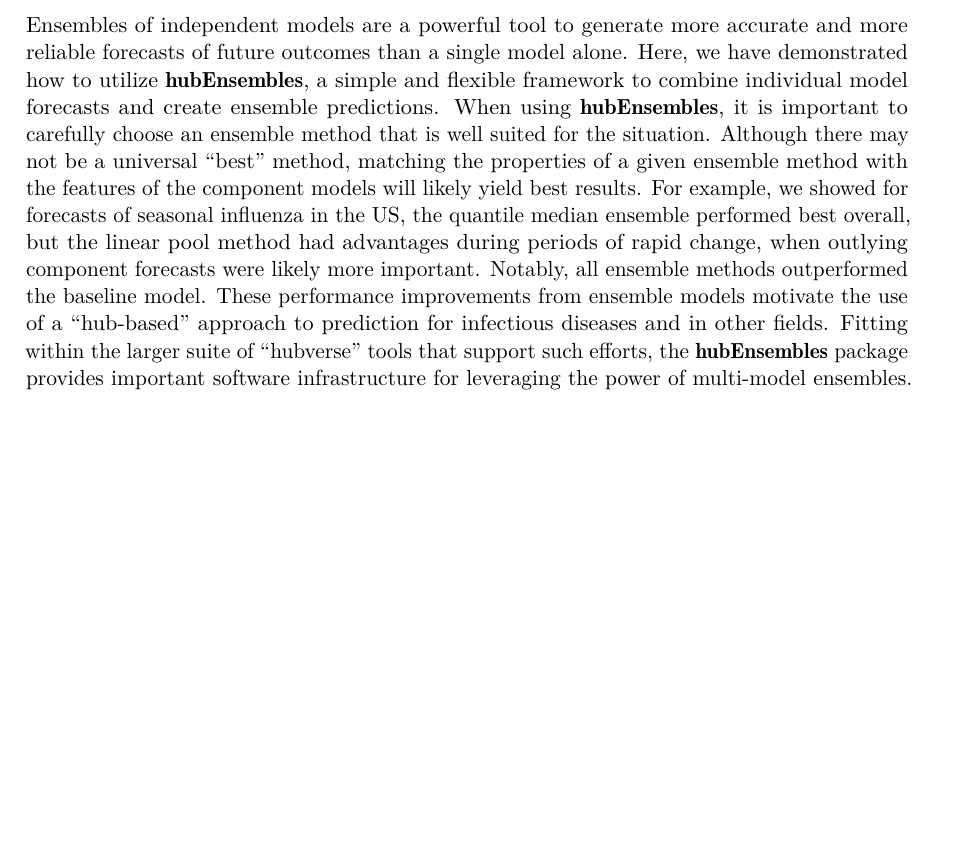
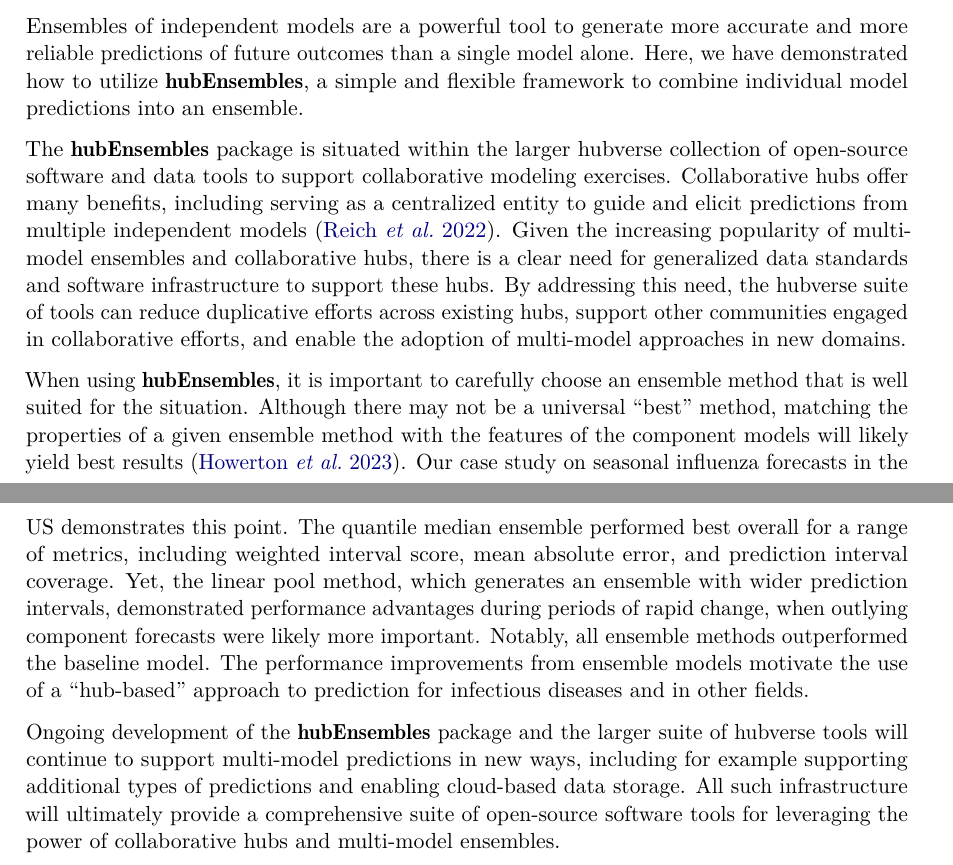
Before and after one commit to hubverse-org/hubEnsemblesManuscript, a LaTeX document (analysis/paper/hubEnsembles_manuscript.tex): part of page 31 of 40 before the commit and two parts of pages 31 and 35 of 40 after it, the two joined at a grey line, cut so that both start at the same text, the shorter picture padded with empty space. Compiled offline with pdfLaTeX.

Commit message:
recompile pdf

```diff
--- a/analysis/paper/hubEnsembles_manuscript.tex
+++ b/analysis/paper/hubEnsembles_manuscript.tex
@@ -132,7 +132,7 @@
 \makeatletter
 \makeatother
 \makeatletter
-\ifdefined\Shaded\renewenvironment{Shaded}{\begin{tcolorbox}[interior hidden, frame hidden, boxrule=0pt, sharp corners, breakable, borderline west={3pt}{0pt}{shadecolor}, enhanced]}{\end{tcolorbox}}\fi
+\ifdefined\Shaded\renewenvironment{Shaded}{\begin{tcolorbox}[boxrule=0pt, breakable, frame hidden, interior hidden, sharp corners, enhanced, borderline west={3pt}{0pt}{shadecolor}]}{\end{tcolorbox}}\fi
 \makeatother
 \ifLuaTeX
   \usepackage{selnolig}  % disable illegal ligatures
@@ -2092,24 +2092,46 @@ implement a variety of ensemble methods.
 \section{Summary and discussion}\label{sec-conclusions}
 
 Ensembles of independent models are a powerful tool to generate more
-accurate and more reliable forecasts of future outcomes than a single
+accurate and more reliable predictions of future outcomes than a single
 model alone. Here, we have demonstrated how to utilize
 \pkg{hubEnsembles}, a simple and flexible framework to combine
-individual model forecasts and create ensemble predictions. When using
-\pkg{hubEnsembles}, it is important to carefully choose an ensemble
-method that is well suited for the situation. Although there may not be
-a universal ``best'' method, matching the properties of a given ensemble
-method with the features of the component models will likely yield best
-results. For example, we showed for forecasts of seasonal influenza in
-the US, the quantile median ensemble performed best overall, but the
-linear pool method had advantages during periods of rapid change, when
-outlying component forecasts were likely more important. Notably, all
-ensemble methods outperformed the baseline model. These performance
-improvements from ensemble models motivate the use of a ``hub-based''
-approach to prediction for infectious diseases and in other fields.
-Fitting within the larger suite of ``hubverse'' tools that support such
-efforts, the \pkg{hubEnsembles} package provides important software
-infrastructure for leveraging the power of multi-model ensembles.
+individual model predictions into an ensemble.
+
+The \pkg{hubEnsembles} package is situated within the larger hubverse
+collection of open-source software and data tools to support
+collaborative modeling exercises. Collaborative hubs offer many
+benefits, including serving as a centralized entity to guide and elicit
+predictions from multiple independent models \citep{reich2022}. Given
+the increasing popularity of multi-model ensembles and collaborative
+hubs, there is a clear need for generalized data standards and software
+infrastructure to support these hubs. By addressing this need, the
+hubverse suite of tools can reduce duplicative efforts across existing
+hubs, support other communities engaged in collaborative efforts, and
+enable the adoption of multi-model approaches in new domains.
+
+When using \pkg{hubEnsembles}, it is important to carefully choose an
+ensemble method that is well suited for the situation. Although there
+may not be a universal ``best'' method, matching the properties of a
+given ensemble method with the features of the component models will
+likely yield best results \citep{howerton2023}. Our case study on
+seasonal influenza forecasts in the US demonstrates this point. The
+quantile median ensemble performed best overall for a range of metrics,
+including weighted interval score, mean absolute error, and prediction
+interval coverage. Yet, the linear pool method, which generates an
+ensemble with wider prediction intervals, demonstrated performance
+advantages during periods of rapid change, when outlying component
+forecasts were likely more important. Notably, all ensemble methods
+outperformed the baseline model. The performance improvements from
+ensemble models motivate the use of a ``hub-based'' approach to
+prediction for infectious diseases and in other fields.
+
+Ongoing development of the \pkg{hubEnsembles} package and the larger
+suite of hubverse tools will continue to support multi-model predictions
+in new ways, including for example supporting additional types of
+predictions and enabling cloud-based data storage. All such
+infrastructure will ultimately provide a comprehensive suite of
+open-source software tools for leveraging the power of collaborative
+hubs and multi-model ensembles.
 
 \section*{Acknowledgements}\label{acknowledgements}
 \addcontentsline{toc}{section}{Acknowledgements}
```
Also changed, not shown: analysis/paper/hubEnsembles_manuscript.pdf, analysis/paper/hubEnsembles_manuscript_files/figure-pdf/fig-cov95-vs-forecast-date-1.pdf, analysis/paper/hubEnsembles_manuscript_files/figure-pdf/fig-example-quantile-average-and-linear-pool-1.pdf, analysis/paper/hubEnsembles_manuscript_files/figure-pdf/fig-mae-vs-forecast-date-1.pdf, analysis/paper/hubEnsembles_manuscript_files/figure-pdf/fig-plot-ensembles-1.pdf, analysis/paper/hubEnsembles_manuscript_files/figure-pdf/fig-plot-ex-mods-1.pdf, analysis/paper/hubEnsembles_manuscript_files/figure-pdf/fig-plot-ex-mods-pmf-1.pdf, analysis/paper/hubEnsembles_manuscript_files/figure-pdf/fig-plot-ex-quantile-and-linear-pool-1.pdf, analysis/paper/hubEnsembles_manuscript_files/figure-pdf/fig-plot-forecasts-hubVis-1.pdf, analysis/paper/hubEnsembles_manuscript_files/figure-pdf/fig-wis-vs-forecast-date-1.pdf, analysis/paper/hubEnsembles_manuscript.tex (40 more changed lines).
